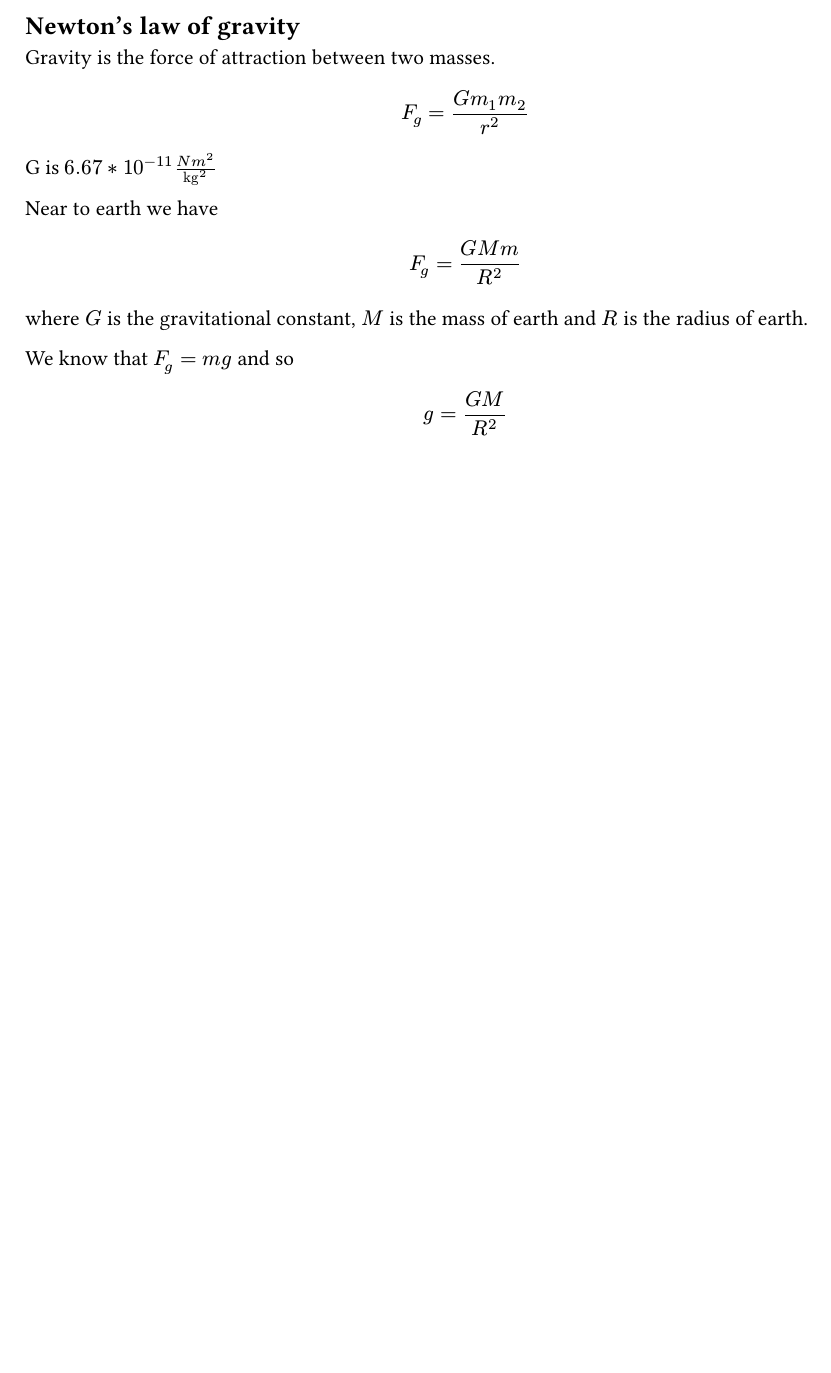
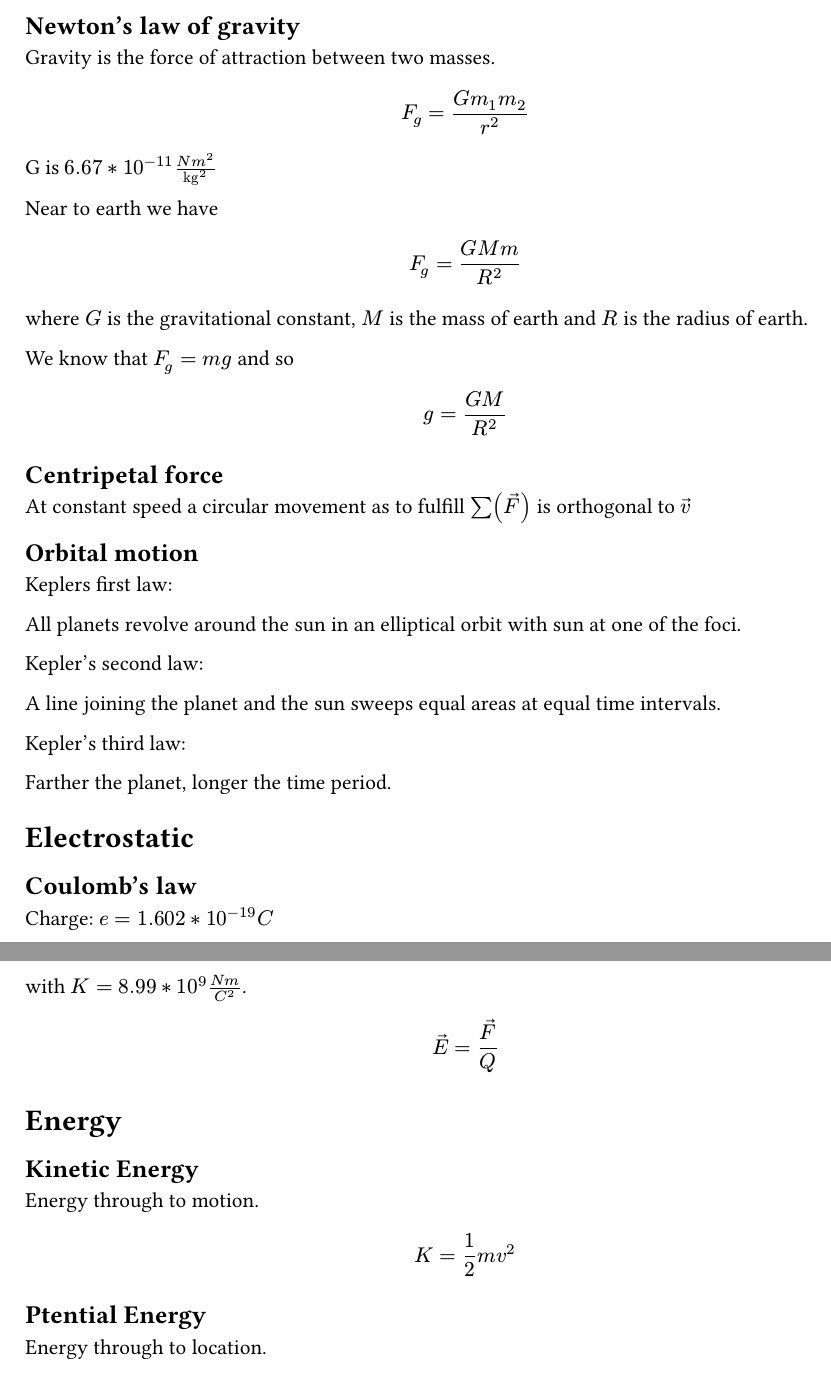
Before and after one commit to stschulte1967/documentation, a Typst document (extra/momentum.typ): part of the page before the commit and two parts of pages 1 and 2 of 2 after it, the two joined at a grey line, cut so that both start at the same text, the shorter picture padded with empty space. The pictures show the PDF file extra/momentum.pdf that the author committed with the source.

Commit message:
Mechanics terminated

```diff
--- a/extra/momentum.typ
+++ b/extra/momentum.typ
@@ -151,3 +151,45 @@ where $G$ is the gravitational constant, $M$ is the mass of earth and $R$ is the
 We know that $F_g = m g$ and so
 
 $ g = (G M)/(R^2) $
+
+== Centripetal force
+
+At constant speed a circular movement as to fulfill $sum(arrow(F))$ is orthogonal to $arrow(v)$
+
+== Orbital motion
+
+Keplers first law:
+
+All planets revolve around the sun in an elliptical orbit with sun at one of the foci.
+
+Kepler's second law:
+
+A line joining the planet and the sun sweeps equal areas at equal time intervals.
+
+Kepler's third law:
+
+Farther the planet, longer the time period.
+
+= Electrostatic
+
+== Coulomb's law
+
+Charge: $e = 1.602 * 10^(-19)C$
+
+$ arrow(F) = K(q_1 q_2)/(arrow(r)^2) $
+
+with $K = 8.99*10^9 (N m)/C^2$.
+
+$ arrow(E) = arrow(F)/Q $
+
+= Energy
+
+== Kinetic Energy
+
+Energy through to motion.
+
+$ K = 1/2 m v^2 $
+
+== Potential Energy
+
+Energy through to location.
```
Also changed, not shown: extra/momentum.pdf, extra/momentum.typ (6 more changed lines).
